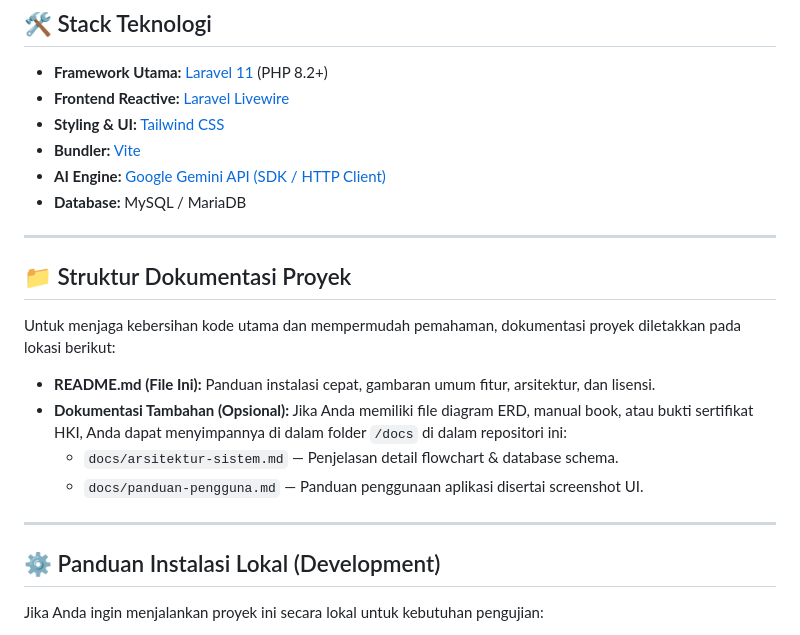
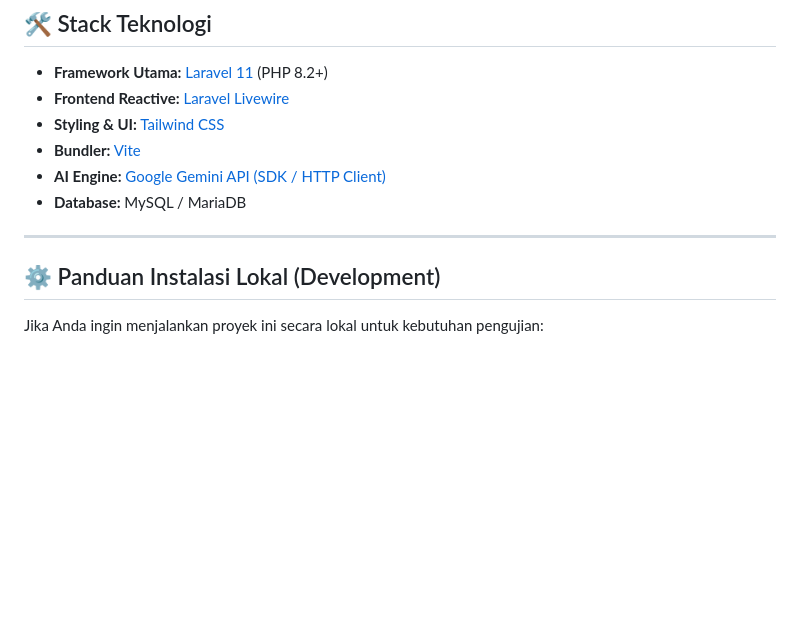
Before and after one commit to catchmydream/ObatinYuk, a Markdown page: README.md, the part around the change. GitHub-like rendering; blank space fills up the shorter version.

```diff
--- a/README.md
+++ b/README.md
@@ -58,17 +58,6 @@ graph TD
 * **Database:** MySQL / MariaDB
 
 ---
-
-## 📁 Struktur Dokumentasi Proyek
-Untuk menjaga kebersihan kode utama dan mempermudah pemahaman, dokumentasi proyek diletakkan pada lokasi berikut:
-
-* **README.md (File Ini):** Panduan instalasi cepat, gambaran umum fitur, arsitektur, dan lisensi.
-* **Dokumentasi Tambahan (Opsional):** Jika Anda memiliki file diagram ERD, manual book, atau bukti sertifikat HKI, Anda dapat menyimpannya di dalam folder `/docs` di dalam repositori ini:
-  * `docs/arsitektur-sistem.md` — Penjelasan detail flowchart & database schema.
-  * `docs/panduan-pengguna.md` — Panduan penggunaan aplikasi disertai screenshot UI.
-
----
-
 ## ⚙️ Panduan Instalasi Lokal (Development)
 
 Jika Anda ingin menjalankan proyek ini secara lokal untuk kebutuhan pengujian:
```
